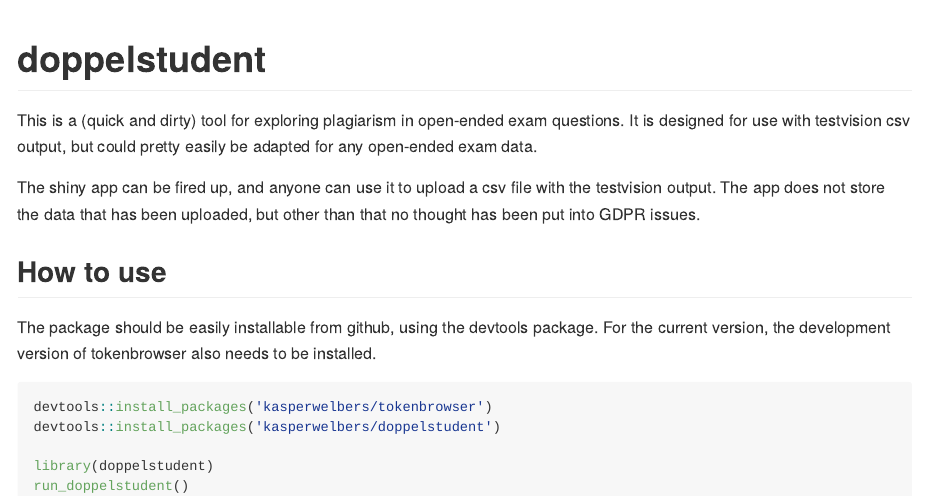
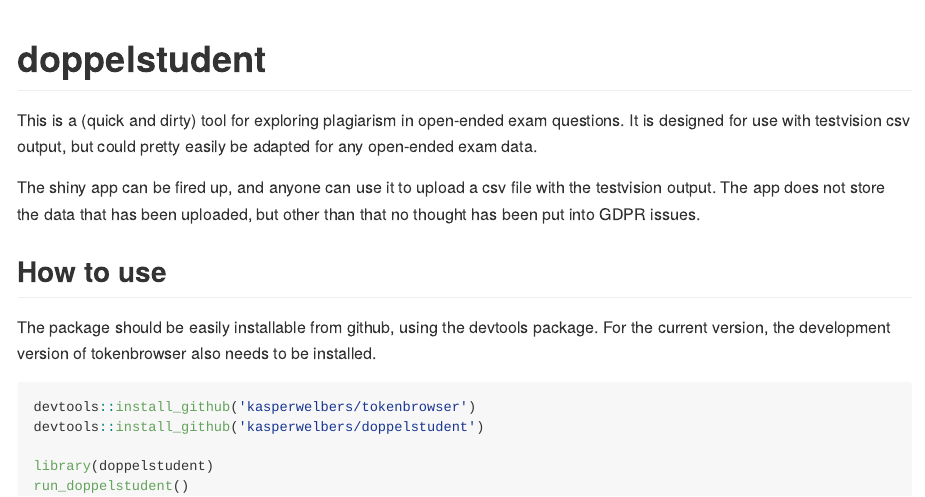
Before and after one commit to kasperwelbers/doppelstudent, an R Markdown document (README.Rmd): the page in a window 1100 px wide, from its top. The pictures show the output file README.md that the author committed with the source, drawn offline in the style of GitHub.

Commit message:
fixed readme

````diff
--- a/README.Rmd
+++ b/README.Rmd
@@ -24,8 +24,8 @@ The shiny app can be fired up, and anyone can use it to upload a csv file with t
 The package should be easily installable from github, using the devtools package. For the current version, the development version of tokenbrowser also needs to be installed.
 
 ```{r, eval=F}
-devtools::install_packages('kasperwelbers/tokenbrowser')
-devtools::install_packages('kasperwelbers/doppelstudent')
+devtools::install_github('kasperwelbers/tokenbrowser')
+devtools::install_github('kasperwelbers/doppelstudent')
 
 library(doppelstudent)
 run_doppelstudent()
````
Also changed, not shown: README.md.
